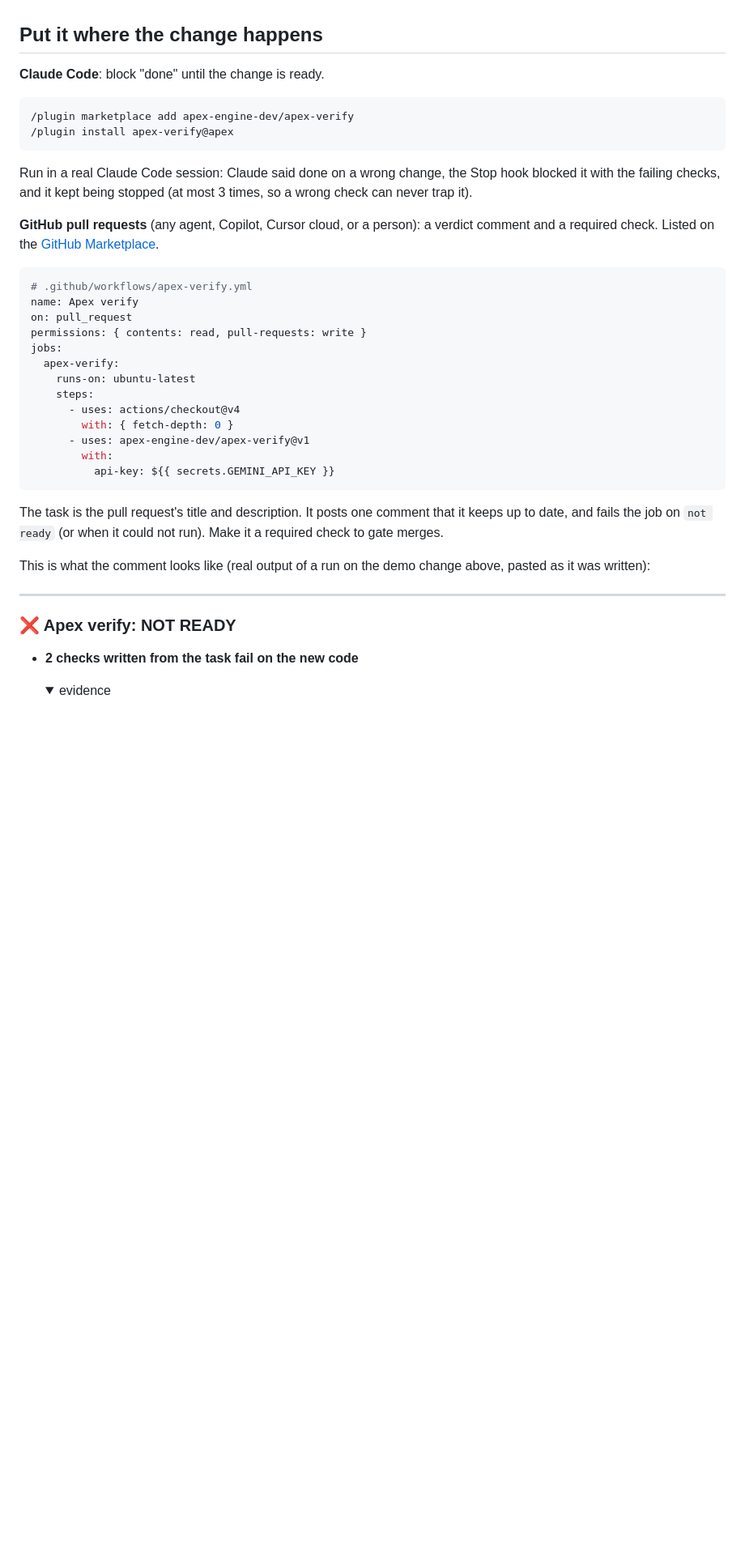
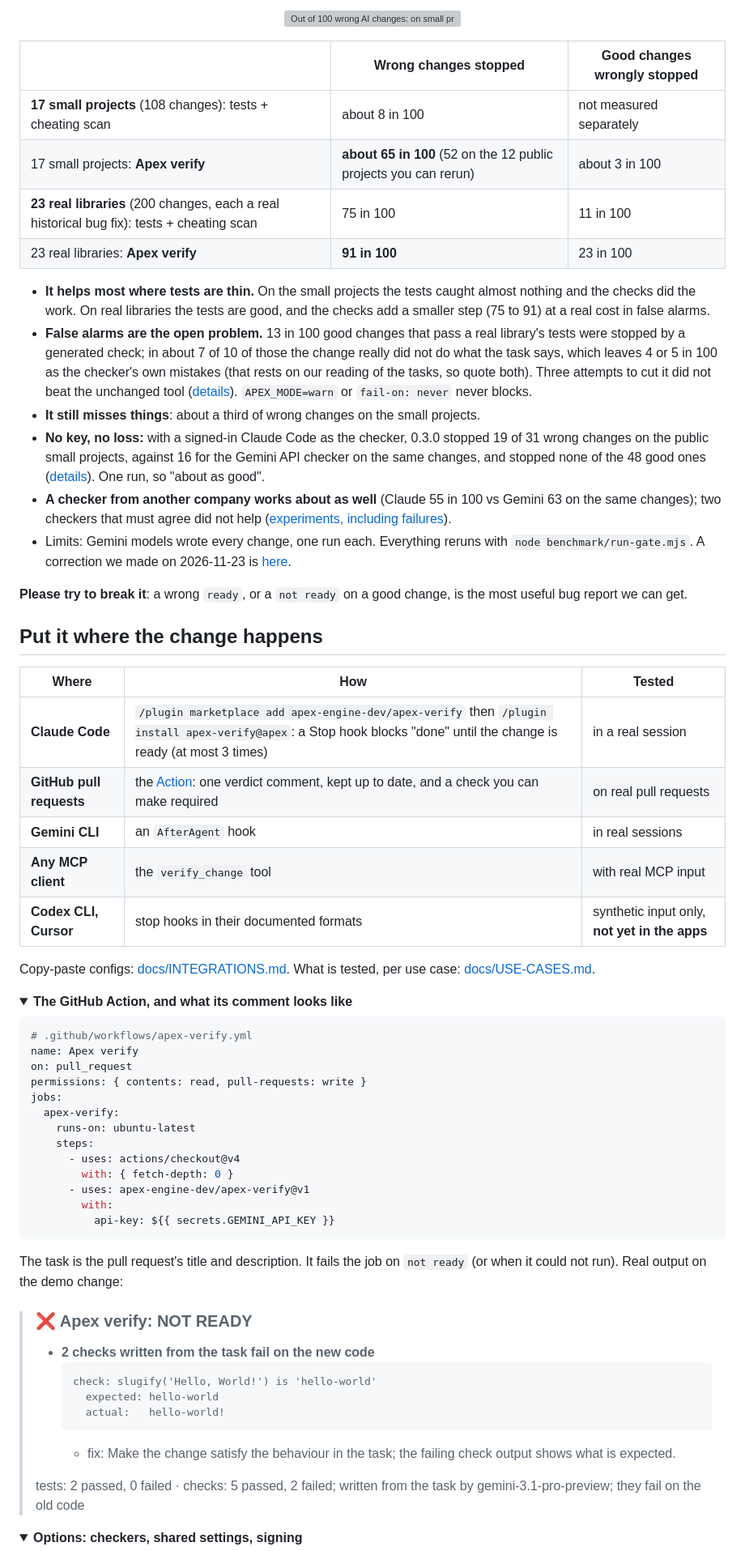
Before and after one commit to actions-marketplace-validations/apex-engine-dev_apex-verify, a Markdown page: README.md, the part around one of its changes. Shown at 81% size. GitHub-like rendering; folded sections open; blank space fills up the shorter version; grey boxes are pictures that could not be loaded.

````diff
--- a/README.md
+++ b/README.md
@@ -55,14 +48,36 @@ Settings a team shares can live in a committed `.apex-verify.json` (`provider`,
+<p align="center"><img src="docs/assets/results.svg" alt="Out of 100 wrong AI changes: on small projects tests stop 8 and Apex verify 65; on real libraries tests stop 75 and Apex verify 91" width="760"></p>
+
+| | Wrong changes stopped | Good changes wrongly stopped |
+|---|---|---|
+| **17 small projects** (108 changes): tests + cheating scan | about 8 in 100 | not measured separately |
+| 17 small projects: **Apex verify** | **about 65 in 100** (52 on the 12 public projects you can rerun) | about 3 in 100 |
+| **23 real libraries** (200 changes, each a real historical bug fix): tests + cheating scan | 75 in 100 | 11 in 100 |
+| 23 real libraries: **Apex verify** | **91 in 100** | 23 in 100 |
+
+- **It helps most where tests are thin.** On the small projects the tests caught almost nothing and the checks did the work. On real libraries the tests are good, and the checks add a smaller step (75 to 91) at a real cost in false alarms.
+- **False alarms are the open problem.** 13 in 100 good changes that pass a real library's tests were stopped by a generated check; in about 7 of 10 of those the change really did not do what the task says, which leaves 4 or 5 in 100 as the checker's own mistakes (that rests on our reading of the tasks, so quote both). Three attempts to cut it did not beat the unchanged tool ([details](benchmark/results/false-alarms-real-libraries)). `APEX_MODE=warn` or `fail-on: never` never blocks.
+- **It still misses things**: about a third of wrong changes on the small projects.
+- **No key, no loss:** with a signed-in Claude Code as the checker, 0.3.0 stopped 19 of 31 wrong changes on the public small projects, against 16 for the Gemini API checker on the same changes, and stopped none of the 48 good ones ([details](benchmark/results/no-key-claude-cli)). One run, so "about as good".
+- **A checker from another company works about as well** (Claude 55 in 100 vs Gemini 63 on the same changes); two checkers that must agree did not help ([experiments, including failures](docs/EXPERIMENTS.md)).
+- Limits: Gemini models wrote every change, one run each. Everything reruns with `node benchmark/run-gate.mjs`. A correction we made on 2026-11-23 is [here](benchmark/results/real-projects/README.md).
+
+**Please try to break it**: a wrong `ready`, or a `not ready` on a good change, is the most useful bug report we can get.
 
 ## Put it where the change happens
 
-**Claude Code**: block "done" until the change is ready.
-```text
-/plugin marketplace add apex-engine-dev/apex-verify
-/plugin install apex-verify@apex
-```
-Run in a real Claude Code session: Claude said done on a wrong change, the Stop hook blocked it with the failing checks, and it kept being stopped (at most 3 times, so a wrong check can never trap it).
+| Where | How | Tested |
+|---|---|---|
+| **Claude Code** | `/plugin marketplace add apex-engine-dev/apex-verify` then `/plugin install apex-verify@apex`: a Stop hook blocks "done" until the change is ready (at most 3 times) | in a real session |
+| **GitHub pull requests** | the [Action](https://github.com/marketplace/actions/apex-verify-ai-change-checker): one verdict comment, kept up to date, and a check you can make required | on real pull requests |
+| **Gemini CLI** | an `AfterAgent` hook | in real sessions |
+| **Any MCP client** | the `verify_change` tool | with real MCP input |
+| **Codex CLI, Cursor** | stop hooks in their documented formats | synthetic input only, **not yet in the apps** |
 
-**GitHub pull requests** (any agent, Copilot, Cursor cloud, or a person): a verdict comment and a required check. Listed on the [GitHub Marketplace](https://github.com/marketplace/actions/apex-verify-ai-change-checker).
+Copy-paste configs: [docs/INTEGRATIONS.md](docs/INTEGRATIONS.md). What is tested, per use case: [docs/USE-CASES.md](docs/USE-CASES.md).
+
+<details>
+<summary><b>The GitHub Action, and what its comment looks like</b></summary>
+
 ```yaml
 # .github/workflows/apex-verify.yml
 name: Apex verify
@@ -78,14 +93,22 @@ jobs:
         with:
           api-key: ${{ secrets.GEMINI_API_KEY }}
 ```
-The task is the pull request's title and description. It posts one comment that it keeps up to date, and fails the job on `not ready` (or when it could not run). Make it a required check to gate merges.
 
-This is what the comment looks like (real output of a run on the demo change above, pasted as it was written):
+The task is the pull request's title and description. It fails the job on `not ready` (or when it could not run). Real output on the demo change:
 
----
+> ### ❌ Apex verify: **NOT READY**
+> - **2 checks written from the task fail on the new code**
+>   ```
+>   check: slugify('Hello, World!') is 'hello-world'
+>     expected: hello-world
+>     actual:   hello-world!
+>   ```
+>   - fix: Make the change satisfy the behaviour in the task; the failing check output shows what is expected.
+>
+> tests: 2 passed, 0 failed · checks: 5 passed, 2 failed; written from the task by gemini-3.1-pro-preview; they fail on the old code
 
-### ❌ Apex verify: **NOT READY**
+</details>
 
-- **2 checks written from the task fail on the new code**
-  <details open><summary>evidence</summary>
+<details>
+<summary><b>Options: checkers, shared settings, signing</b></summary>
 
````
Also changed, not shown: other parts of README.md (+39 -97 lines), docs/assets/demo.gif, 4 other files.
